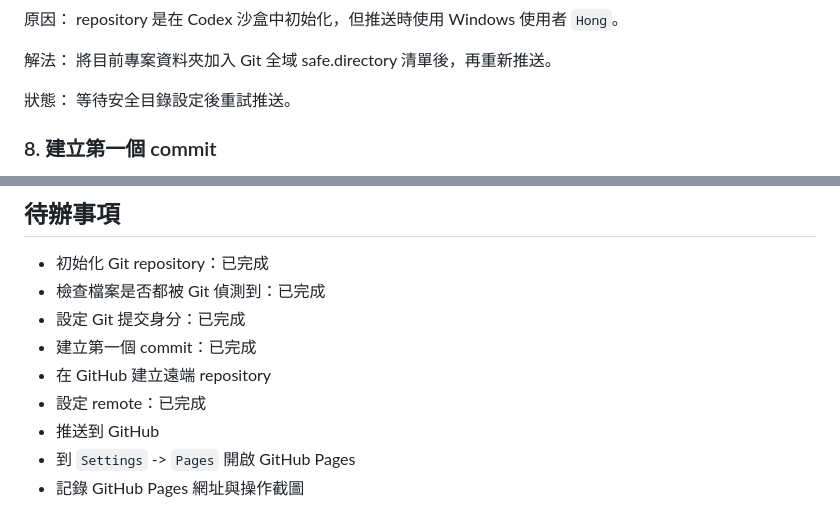
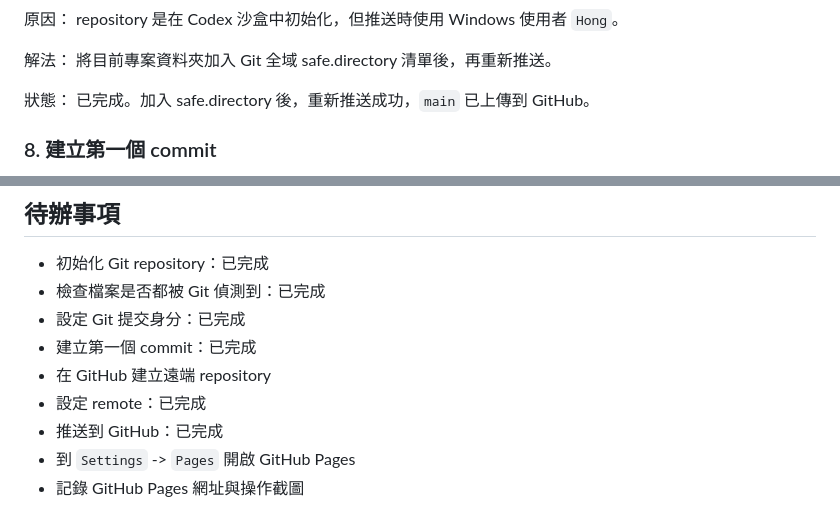
Before and after one commit to s13102160-hash/codex0531_github_website, a Markdown page: logs/2026-05-31-github-basic-website.md, 2 parts joined by grey strips. Rendered like a GitHub page.

Commit message:
Document successful GitHub push

```diff
--- a/logs/2026-05-31-github-basic-website.md
+++ b/logs/2026-05-31-github-basic-website.md
@@ -206,7 +206,7 @@ repository 是在 Codex 沙盒中初始化，但推送時使用 Windows 使用
 將目前專案資料夾加入 Git 全域 safe.directory 清單後，再重新推送。
 
 狀態：
-等待安全目錄設定後重試推送。
+已完成。加入 safe.directory 後，重新推送成功，`main` 已上傳到 GitHub。
 
 ### 8. 建立第一個 commit
 
@@ -280,6 +280,6 @@ GitHub Pages 適合發布靜態網站。官方文件說明，它可以從 GitHub
 - 建立第一個 commit：已完成
 - 在 GitHub 建立遠端 repository
 - 設定 remote：已完成
-- 推送到 GitHub
+- 推送到 GitHub：已完成
 - 到 `Settings` -> `Pages` 開啟 GitHub Pages
 - 記錄 GitHub Pages 網址與操作截圖
```
Also changed, not shown: docs/github-basic-website/99-troubleshooting.md (+1 -1 lines).
